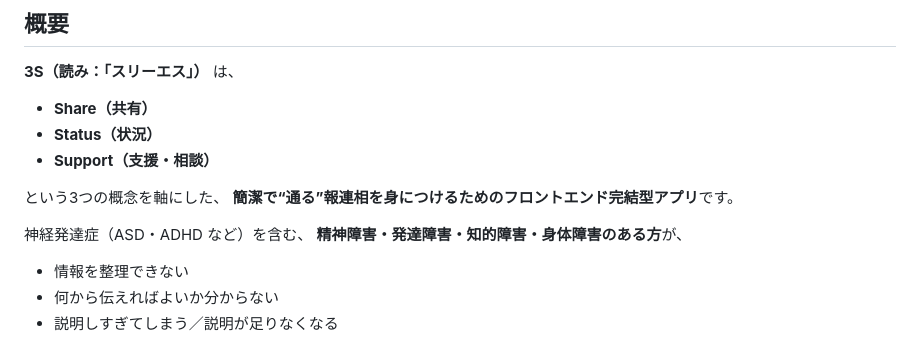
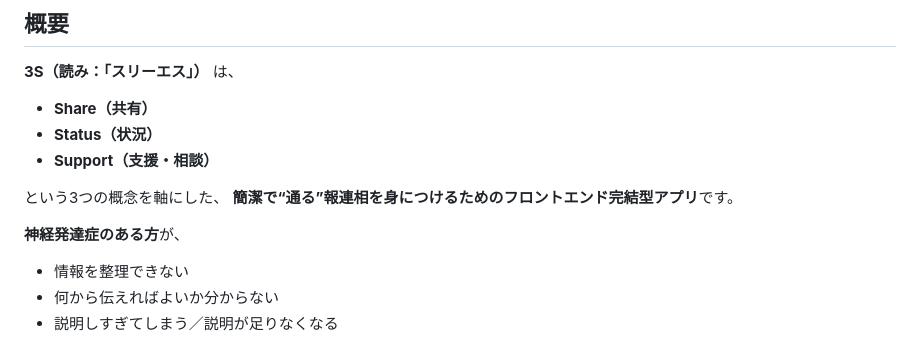
Before and after one commit to Uchida16104/3S, a Markdown page: README.md, the part around the change. Rendered like a GitHub page.

```diff
--- a/README.md
+++ b/README.md
@@ -13,8 +13,7 @@
 という3つの概念を軸にした、
 **簡潔で“通る”報連相を身につけるためのフロントエンド完結型アプリ**です。
 
-神経発達症（ASD・ADHD など）を含む、
-**精神障害・発達障害・知的障害・身体障害のある方**が、
+**神経発達症のある方**が、
 
 * 情報を整理できない
 * 何から伝えればよいか分からない
```
